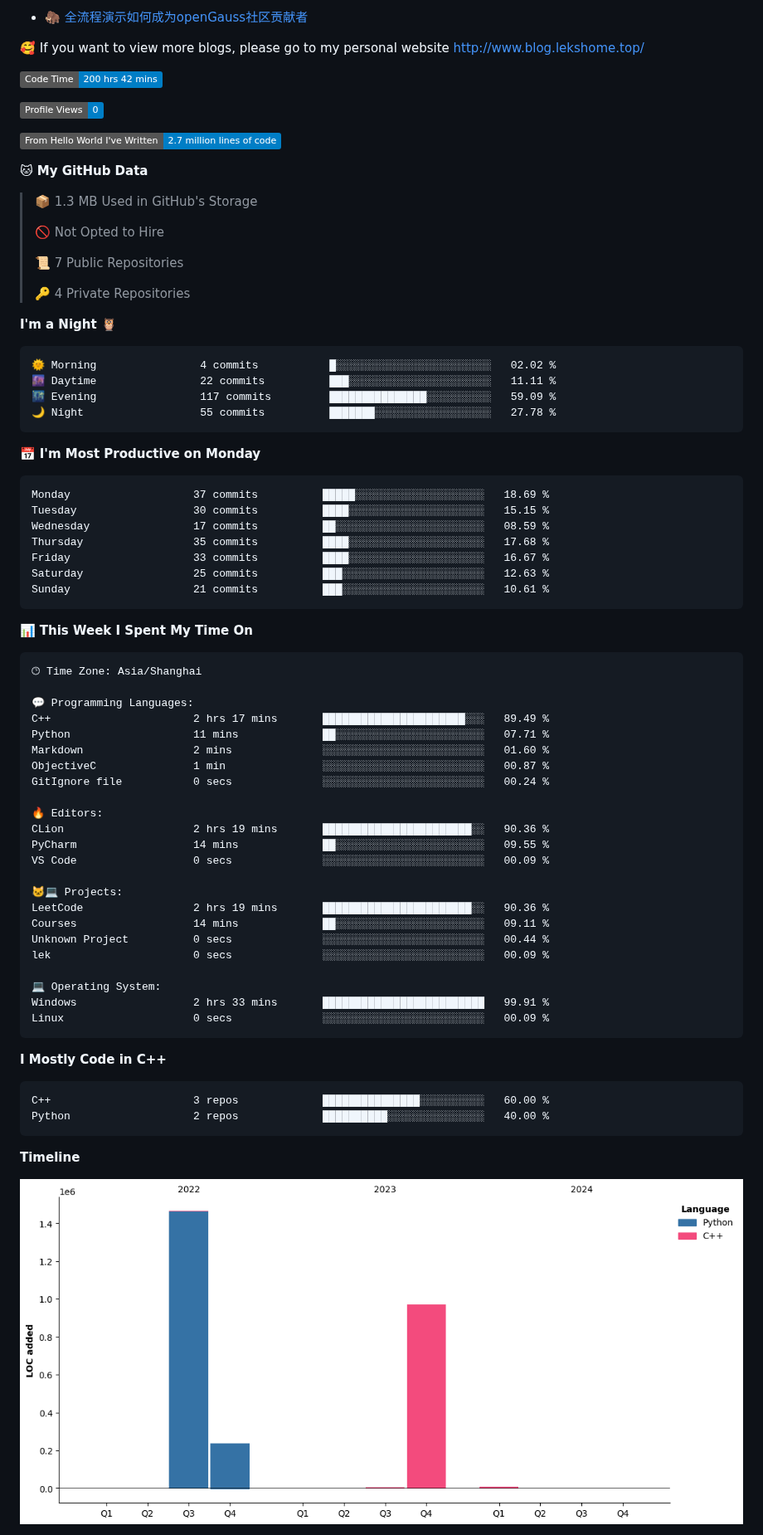
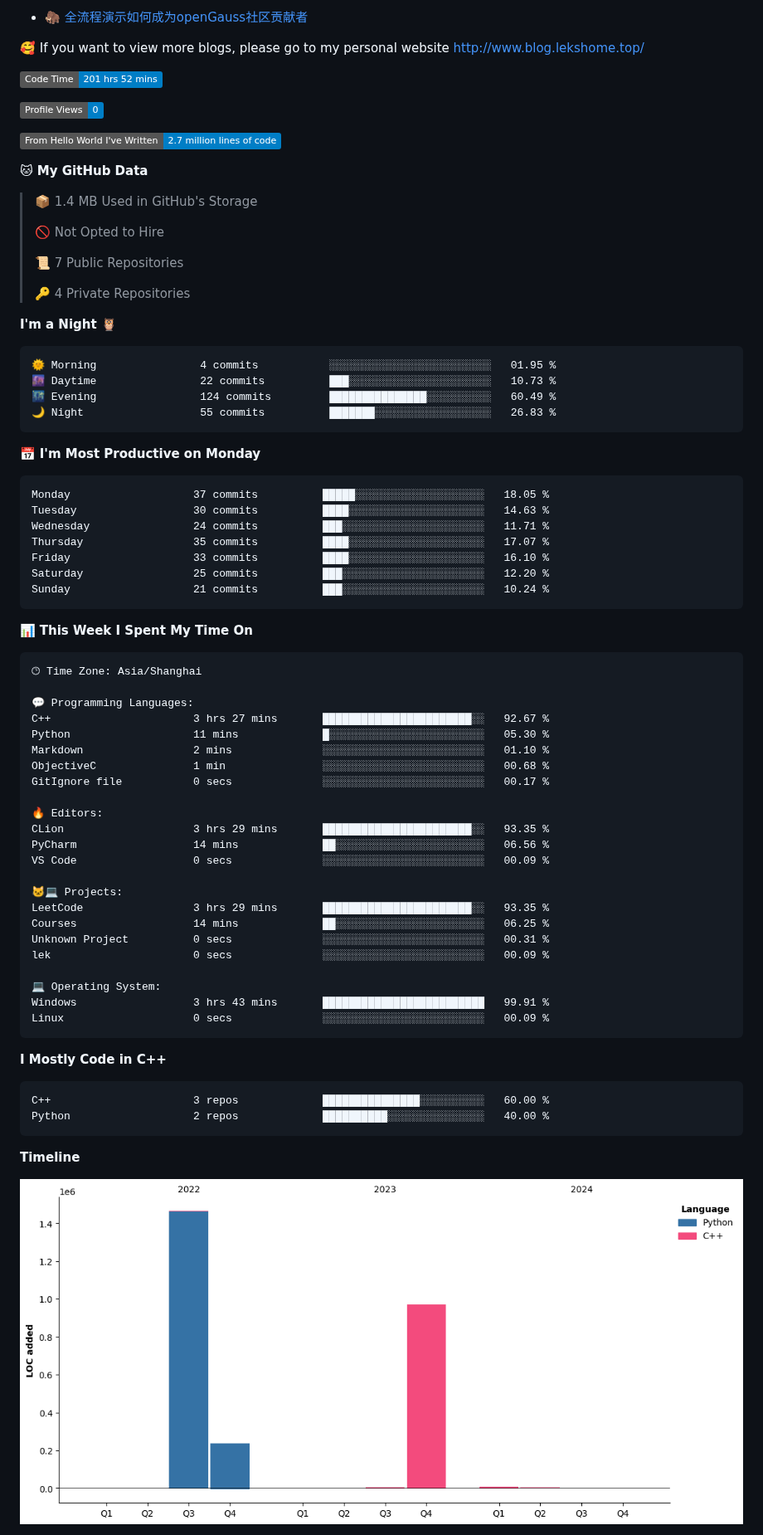
Before and after one commit to LeKZzzz/LeKZzzz, a Markdown page: README.md, the part around one of its changes. Shown at 83% size. GitHub-like rendering; pictures changed too: assets/bar_graph.png; badges without logos.

Commit message:
Updated with Dev Metrics

````diff
--- a/README.md
+++ b/README.md
@@ -22,7 +22,7 @@
 
 
 <!--START_SECTION:waka-->
-![Code Time](http://img.shields.io/badge/Code%20Time-200%20hrs%2042%20mins-blue)
+![Code Time](http://img.shields.io/badge/Code%20Time-201%20hrs%2052%20mins-blue)
 
 ![Profile Views](http://img.shields.io/badge/Profile%20Views-0-blue)
 
@@ -30,7 +30,7 @@
 
 **🐱 My GitHub Data**
 
-> 📦 1.3 MB Used in GitHub's Storage
+> 📦 1.4 MB Used in GitHub's Storage
  >
 > 🚫 Not Opted to Hire
  >
@@ -41,21 +41,21 @@
 **I'm a Night 🦉**
 
 ```text
-🌞 Morning                4 commits           █░░░░░░░░░░░░░░░░░░░░░░░░   02.02 %
-🌆 Daytime                22 commits          ███░░░░░░░░░░░░░░░░░░░░░░   11.11 %
-🌃 Evening                117 commits         ███████████████░░░░░░░░░░   59.09 %
-🌙 Night                  55 commits          ███████░░░░░░░░░░░░░░░░░░   27.78 %
+🌞 Morning                4 commits           ░░░░░░░░░░░░░░░░░░░░░░░░░   01.95 %
+🌆 Daytime                22 commits          ███░░░░░░░░░░░░░░░░░░░░░░   10.73 %
+🌃 Evening                124 commits         ███████████████░░░░░░░░░░   60.49 %
+🌙 Night                  55 commits          ███████░░░░░░░░░░░░░░░░░░   26.83 %
 ```
 📅 **I'm Most Productive on Monday**
 
 ```text
-Monday                   37 commits          █████░░░░░░░░░░░░░░░░░░░░   18.69 %
-Tuesday                  30 commits          ████░░░░░░░░░░░░░░░░░░░░░   15.15 %
-Wednesday                17 commits          ██░░░░░░░░░░░░░░░░░░░░░░░   08.59 %
-Thursday                 35 commits          ████░░░░░░░░░░░░░░░░░░░░░   17.68 %
-Friday                   33 commits          ████░░░░░░░░░░░░░░░░░░░░░   16.67 %
-Saturday                 25 commits          ███░░░░░░░░░░░░░░░░░░░░░░   12.63 %
-Sunday                   21 commits          ███░░░░░░░░░░░░░░░░░░░░░░   10.61 %
+Monday                   37 commits          █████░░░░░░░░░░░░░░░░░░░░   18.05 %
+Tuesday                  30 commits          ████░░░░░░░░░░░░░░░░░░░░░   14.63 %
+Wednesday                24 commits          ███░░░░░░░░░░░░░░░░░░░░░░   11.71 %
+Thursday                 35 commits          ████░░░░░░░░░░░░░░░░░░░░░   17.07 %
+Friday                   33 commits          ████░░░░░░░░░░░░░░░░░░░░░   16.10 %
+Saturday                 25 commits          ███░░░░░░░░░░░░░░░░░░░░░░   12.20 %
+Sunday                   21 commits          ███░░░░░░░░░░░░░░░░░░░░░░   10.24 %
 ```
 
 
@@ -65,25 +65,25 @@ Sunday                   21 commits          ███░░░░░░░░
 🕑︎ Time Zone: Asia/Shanghai
 
 💬 Programming Languages:
-C++                      2 hrs 17 mins       ██████████████████████░░░   89.49 %
-Python                   11 mins             ██░░░░░░░░░░░░░░░░░░░░░░░   07.71 %
-Markdown                 2 mins              ░░░░░░░░░░░░░░░░░░░░░░░░░   01.60 %
-ObjectiveC               1 min               ░░░░░░░░░░░░░░░░░░░░░░░░░   00.87 %
-GitIgnore file           0 secs              ░░░░░░░░░░░░░░░░░░░░░░░░░   00.24 %
+C++                      3 hrs 27 mins       ███████████████████████░░   92.67 %
+Python                   11 mins             █░░░░░░░░░░░░░░░░░░░░░░░░   05.30 %
+Markdown                 2 mins              ░░░░░░░░░░░░░░░░░░░░░░░░░   01.10 %
+ObjectiveC               1 min               ░░░░░░░░░░░░░░░░░░░░░░░░░   00.68 %
+GitIgnore file           0 secs              ░░░░░░░░░░░░░░░░░░░░░░░░░   00.17 %
 
 🔥 Editors:
-CLion                    2 hrs 19 mins       ███████████████████████░░   90.36 %
-PyCharm                  14 mins             ██░░░░░░░░░░░░░░░░░░░░░░░   09.55 %
+CLion                    3 hrs 29 mins       ███████████████████████░░   93.35 %
+PyCharm                  14 mins             ██░░░░░░░░░░░░░░░░░░░░░░░   06.56 %
 VS Code                  0 secs              ░░░░░░░░░░░░░░░░░░░░░░░░░   00.09 %
 
 🐱‍💻 Projects:
-LeetCode                 2 hrs 19 mins       ███████████████████████░░   90.36 %
-Courses                  14 mins             ██░░░░░░░░░░░░░░░░░░░░░░░   09.11 %
-Unknown Project          0 secs              ░░░░░░░░░░░░░░░░░░░░░░░░░   00.44 %
+LeetCode                 3 hrs 29 mins       ███████████████████████░░   93.35 %
+Courses                  14 mins             ██░░░░░░░░░░░░░░░░░░░░░░░   06.25 %
+Unknown Project          0 secs              ░░░░░░░░░░░░░░░░░░░░░░░░░   00.31 %
 lek                      0 secs              ░░░░░░░░░░░░░░░░░░░░░░░░░   00.09 %
 
 💻 Operating System:
-Windows                  2 hrs 33 mins       █████████████████████████   99.91 %
+Windows                  3 hrs 43 mins       █████████████████████████   99.91 %
 Linux                    0 secs              ░░░░░░░░░░░░░░░░░░░░░░░░░   00.09 %
 ```
 
````
Also changed, not shown: other parts of README.md (+1 -1 lines).
